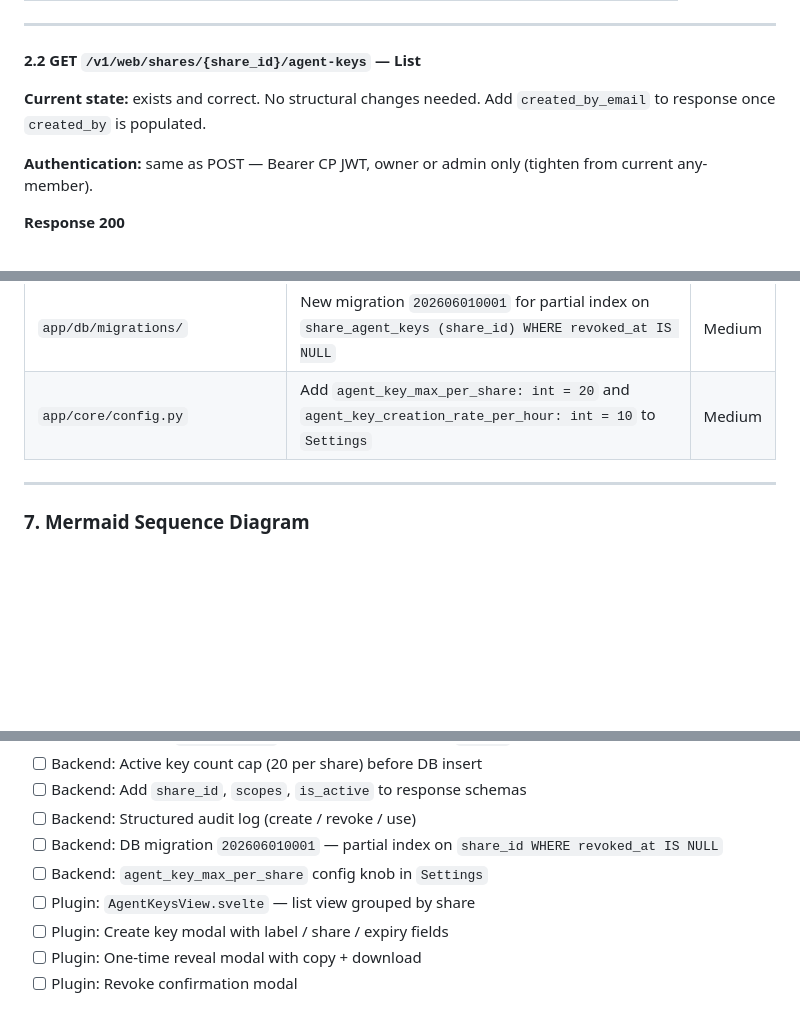
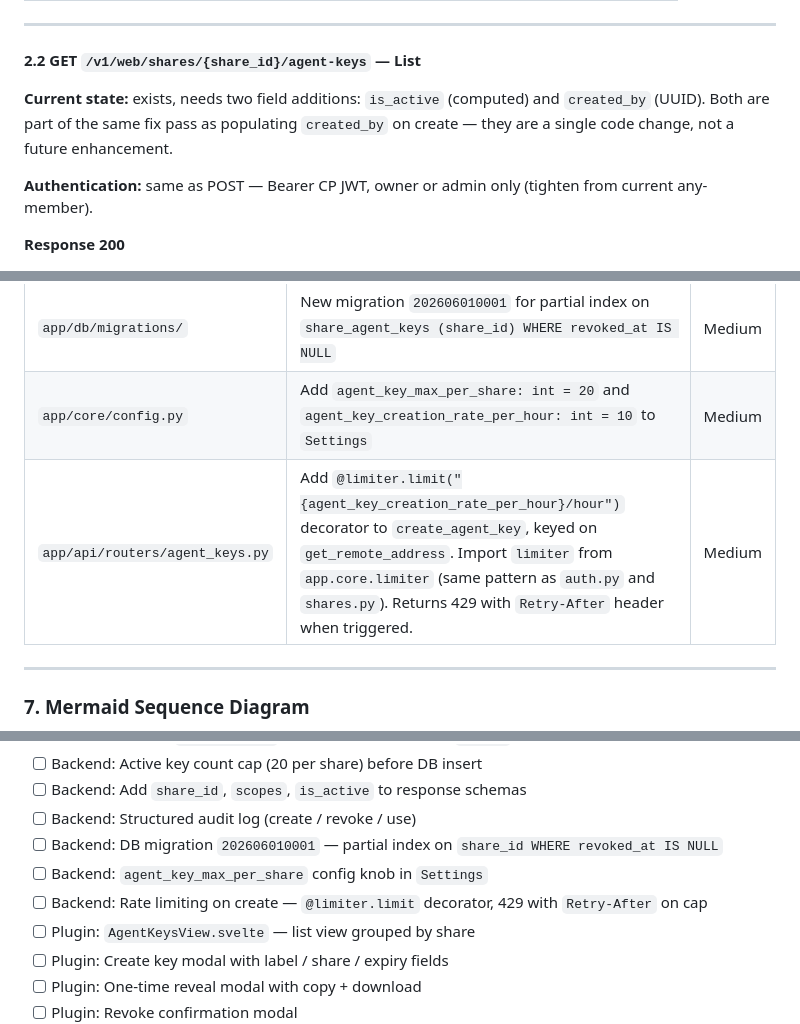
Before and after one commit to entire-vc/evc-team-relay, a Markdown page: docs/design-agent-keys-plugin-ui.md, 3 parts joined by grey strips. Drawn GitHub-style; blank space fills up the shorter version.

```diff
--- a/docs/design-agent-keys-plugin-ui.md
+++ b/docs/design-agent-keys-plugin-ui.md
@@ -122,7 +122,7 @@ The `key` field contains the raw secret. It is shown **once only**. It is not st
 
 #### 2.2 GET `/v1/web/shares/{share_id}/agent-keys` — List
 
-**Current state:** exists and correct. No structural changes needed. Add `created_by_email` to response once `created_by` is populated.
+**Current state:** exists, needs two field additions: `is_active` (computed) and `created_by` (UUID). Both are part of the same fix pass as populating `created_by` on create — they are a single code change, not a future enhancement.
 
 **Authentication:** same as POST — Bearer CP JWT, owner or admin only (tighten from current any-member).
 
@@ -397,6 +397,7 @@ The raw key value is **never** logged. Only `key_id` (the UUID).
 | `app/api/routers/web.py` | After key auth passes at line 1175: update `agent_key.last_used_at` and commit; add `agent_key.used` audit log | High |
 | `app/db/migrations/` | New migration `202606010001` for partial index on `share_agent_keys (share_id) WHERE revoked_at IS NULL` | Medium |
 | `app/core/config.py` | Add `agent_key_max_per_share: int = 20` and `agent_key_creation_rate_per_hour: int = 10` to `Settings` | Medium |
+| `app/api/routers/agent_keys.py` | Add `@limiter.limit("{agent_key_creation_rate_per_hour}/hour")` decorator to `create_agent_key`, keyed on `get_remote_address`. Import `limiter` from `app.core.limiter` (same pattern as `auth.py` and `shares.py`). Returns 429 with `Retry-After` header when triggered. | Medium |
 
 ---
 
@@ -842,6 +949,7 @@ Both windows share the same localStorage auth store. The list view should refres
 - [ ] Backend: Structured audit log (create / revoke / use)
 - [ ] Backend: DB migration `202606010001` — partial index on `share_id WHERE revoked_at IS NULL`
 - [ ] Backend: `agent_key_max_per_share` config knob in `Settings`
+- [ ] Backend: Rate limiting on create — `@limiter.limit` decorator, 429 with `Retry-After` on cap
 - [ ] Plugin: `AgentKeysView.svelte` — list view grouped by share
 - [ ] Plugin: Create key modal with label / share / expiry fields
 - [ ] Plugin: One-time reveal modal with copy + download
```
Also changed, not shown: other parts of docs/design-agent-keys-plugin-ui.md (+108 -1 lines).
